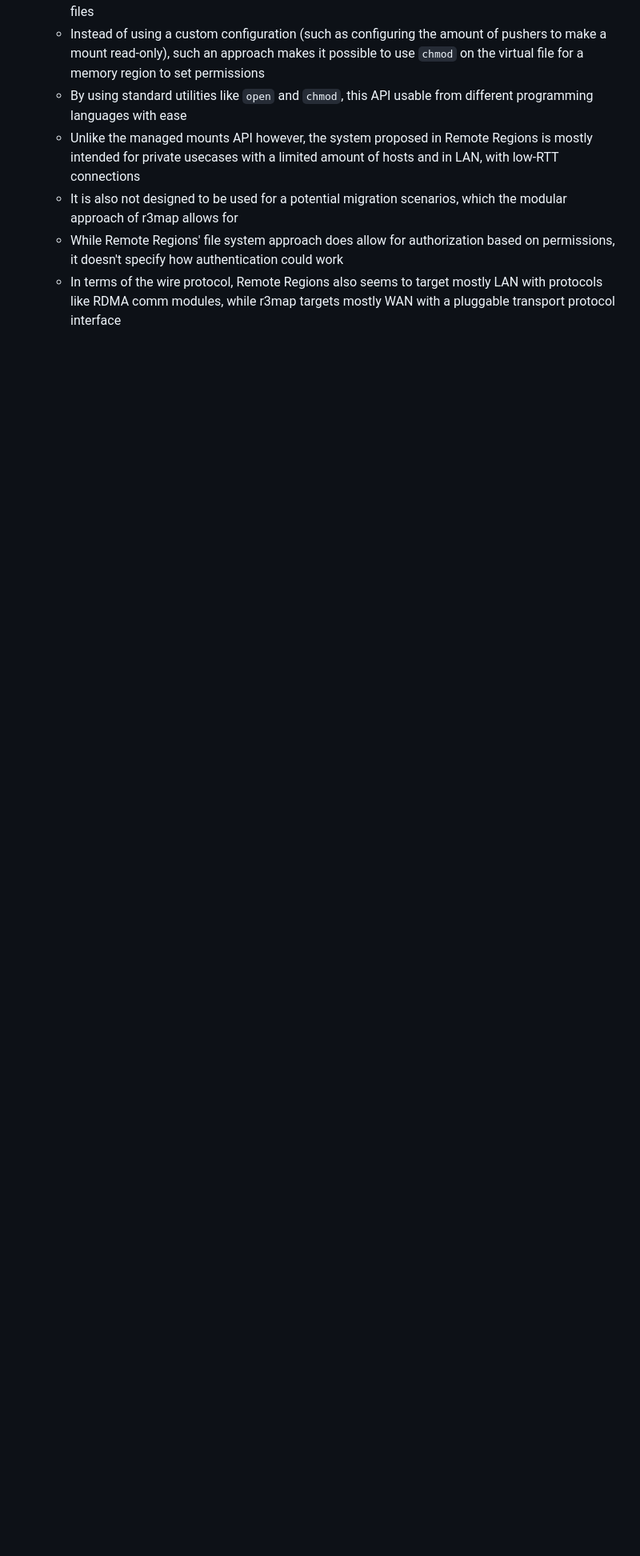
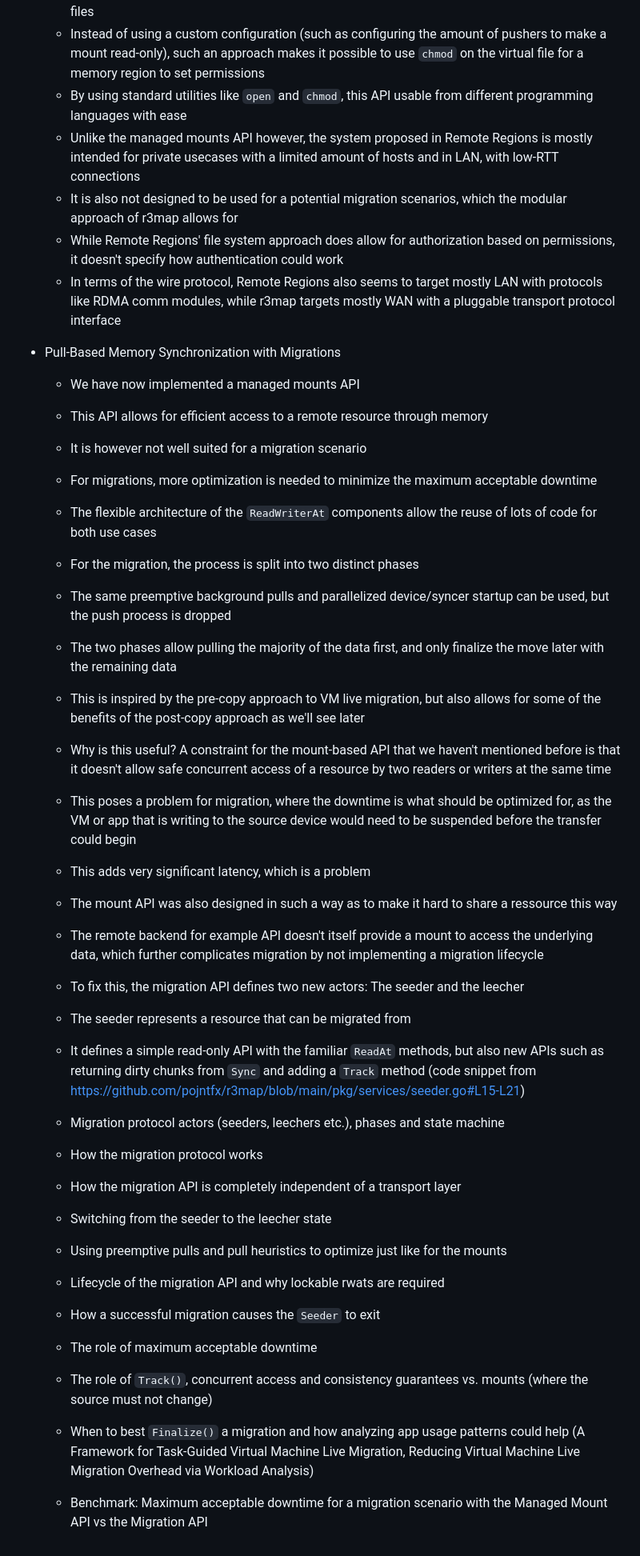
Before and after one commit to pojntfx/networked-linux-memsync, a Markdown page: docs/notes.md, the part around the change. Shown at 80% size. Drawn GitHub-style; blank space fills up the shorter version.

Commit message:
docs: Start implementing section on migration

```diff
--- a/docs/notes.md
+++ b/docs/notes.md
@@ -499,3 +499,34 @@ lang: en-US
   - It is also not designed to be used for a potential migration scenarios, which the modular approach of r3map allows for
   - While Remote Regions' file system approach does allow for authorization based on permissions, it doesn't specify how authentication could work
   - In terms of the wire protocol, Remote Regions also seems to target mostly LAN with protocols like RDMA comm modules, while r3map targets mostly WAN with a pluggable transport protocol interface
+
+- Pull-Based Memory Synchronization with Migrations
+  - We have now implemented a managed mounts API
+  - This API allows for efficient access to a remote resource through memory
+  - It is however not well suited for a migration scenario
+  - For migrations, more optimization is needed to minimize the maximum acceptable downtime
+  - The flexible architecture of the `ReadWriterAt` components allow the reuse of lots of code for both use cases
+  - For the migration, the process is split into two distinct phases
+  - The same preemptive background pulls and parallelized device/syncer startup can be used, but the push process is dropped
+  - The two phases allow pulling the majority of the data first, and only finalize the move later with the remaining data
+  - This is inspired by the pre-copy approach to VM live migration, but also allows for some of the benefits of the post-copy approach as we'll see later
+  - Why is this useful? A constraint for the mount-based API that we haven't mentioned before is that it doesn't allow safe concurrent access of a resource by two readers or writers at the same time
+  - This poses a problem for migration, where the downtime is what should be optimized for, as the VM or app that is writing to the source device would need to be suspended before the transfer could begin
+  - This adds very significant latency, which is a problem
+  - The mount API was also designed in such a way as to make it hard to share a ressource this way
+  - The remote backend for example API doesn't itself provide a mount to access the underlying data, which further complicates migration by not implementing a migration lifecycle
+  - To fix this, the migration API defines two new actors: The seeder and the leecher
+  - The seeder represents a resource that can be migrated from
+  - It defines a simple read-only API with the familiar `ReadAt` methods, but also new APIs such as returning dirty chunks from `Sync` and adding a `Track` method (code snippet from https://github.com/pojntfx/r3map/blob/main/pkg/services/seeder.go#L15-L21)
+
+  - Migration protocol actors (seeders, leechers etc.), phases and state machine
+  - How the migration protocol works
+  - How the migration API is completely independent of a transport layer
+  - Switching from the seeder to the leecher state
+  - Using preemptive pulls and pull heuristics to optimize just like for the mounts
+  - Lifecycle of the migration API and why lockable rwats are required
+  - How a successful migration causes the `Seeder` to exit
+  - The role of maximum acceptable downtime
+  - The role of `Track()`, concurrent access and consistency guarantees vs. mounts (where the source must not change)
+  - When to best `Finalize()` a migration and how analyzing app usage patterns could help (A Framework for Task-Guided Virtual Machine Live Migration, Reducing Virtual Machine Live Migration Overhead via Workload Analysis)
+  - Benchmark: Maximum acceptable downtime for a migration scenario with the Managed Mount API vs the Migration API
```
